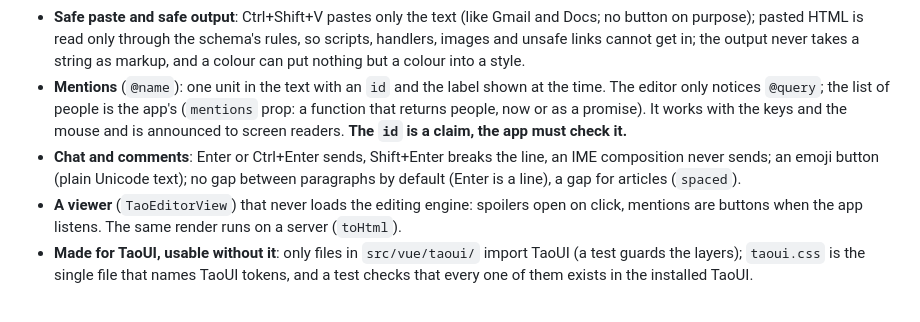
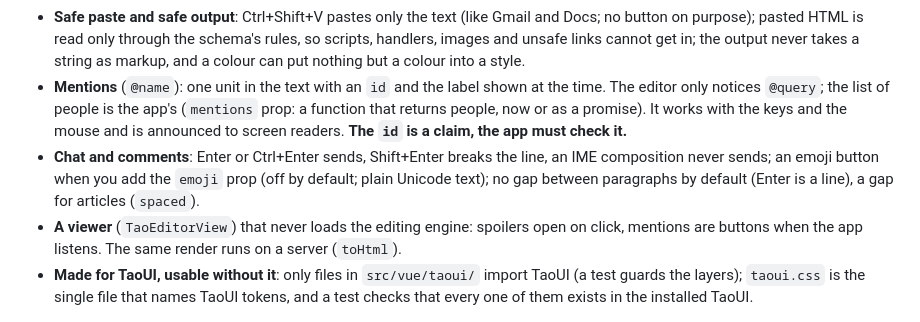
Before and after one commit to 1337exp/taoeditor, a Markdown page: README.md, the part around one of its changes. Rendered like a GitHub page.

Commit message:
Emoji off by default in the chat and comment demos; docs cleaned of the guard-paragraph hack
Co-Authored-By: Claude Sonnet 5.5 <noreply@anthropic.com>

```diff
--- a/README.md
+++ b/README.md
@@ -64,7 +64,7 @@ On a server (previews, e-mails, search) use `@1337exp/taoeditor/core`: `normaliz
 - **Nothing is converted behind your back.** What is typed or pasted stays what it was: text that looks like Markdown stays text. Formatting exists only when it was applied explicitly or came as real formatting in the pasted HTML (Google Docs, Word and Gmail runs are read, their black ink and white paper are not).
 - **Safe paste and safe output**: Ctrl+Shift+V pastes only the text (like Gmail and Docs; no button on purpose); pasted HTML is read only through the schema's rules, so scripts, handlers, images and unsafe links cannot get in; the output never takes a string as markup, and a colour can put nothing but a colour into a style.
 - **Mentions** (`@name`): one unit in the text with an `id` and the label shown at the time. The editor only notices `@query`; the list of people is the app's (`mentions` prop: a function that returns people, now or as a promise). It works with the keys and the mouse and is announced to screen readers. **The `id` is a claim, the app must check it.**
-- **Chat and comments**: Enter or Ctrl+Enter sends, Shift+Enter breaks the line, an IME composition never sends; an emoji button (plain Unicode text); no gap between paragraphs by default (Enter is a line), a gap for articles (`spaced`).
+- **Chat and comments**: Enter or Ctrl+Enter sends, Shift+Enter breaks the line, an IME composition never sends; an emoji button when you add the `emoji` prop (off by default; plain Unicode text); no gap between paragraphs by default (Enter is a line), a gap for articles (`spaced`).
 - **A viewer** (`TaoEditorView`) that never loads the editing engine: spoilers open on click, mentions are buttons when the app listens. The same render runs on a server (`toHtml`).
 - **Made for TaoUI, usable without it**: only files in `src/vue/taoui/` import TaoUI (a test guards the layers); `taoui.css` is the single file that names TaoUI tokens, and a test checks that every one of them exists in the installed TaoUI.
 
```
Also changed, not shown: other parts of README.md (+1 -1 lines), README.ru.md (+1 -1 lines), docs/architecture.ru.md (+1 -1 lines), docs/media/comments.png, docs/media/features.png, 4 other files.
